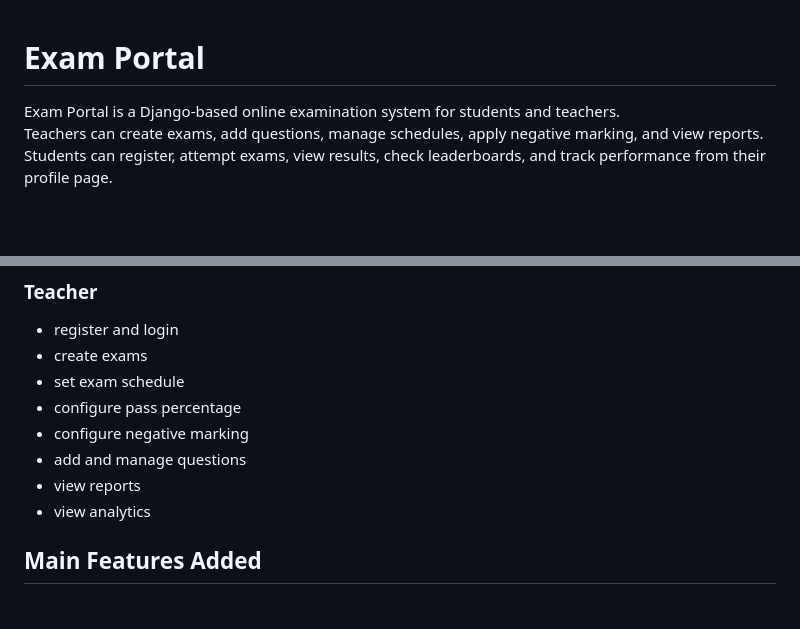
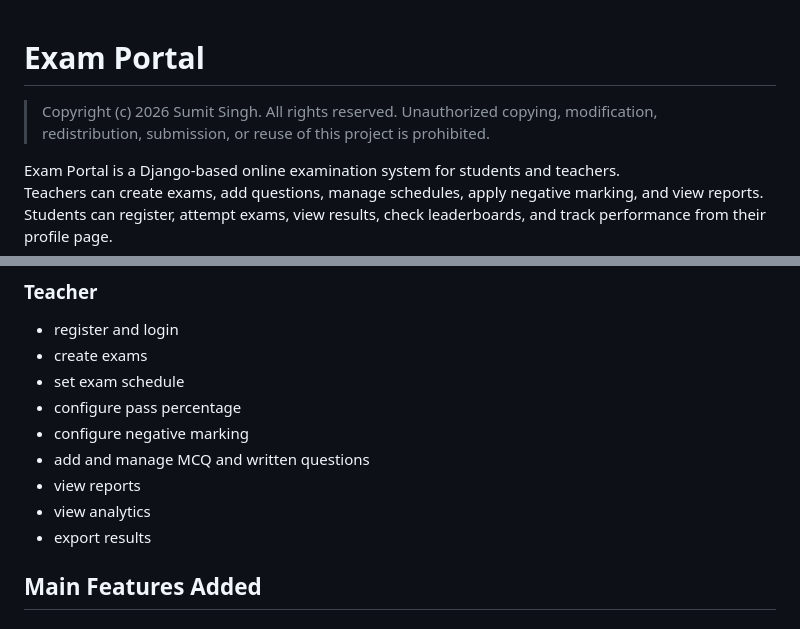
Before and after one commit to SumitSingh005/exam-portal, a Markdown page: README.md, 2 parts joined by grey strips. Rendered like a GitHub page; blank space fills up the shorter version.

```diff
--- a/README.md
+++ b/README.md
@@ -1,4 +1,7 @@
 # Exam Portal
+
+> Copyright (c) 2026 Sumit Singh. All rights reserved.
+> Unauthorized copying, modification, redistribution, submission, or reuse of this project is prohibited.
 
 Exam Portal is a Django-based online examination system for students and teachers.
 Teachers can create exams, add questions, manage schedules, apply negative marking, and view reports.
@@ -148,9 +155,10 @@ If you do not set these, the project falls back to Django's console email backen
 - set exam schedule
 - configure pass percentage
 - configure negative marking
-- add and manage questions
+- add and manage MCQ and written questions
 - view reports
 - view analytics
+- export results
 
 ## Main Features Added
 
```
Also changed, not shown: other parts of README.md (+23 -15 lines).
